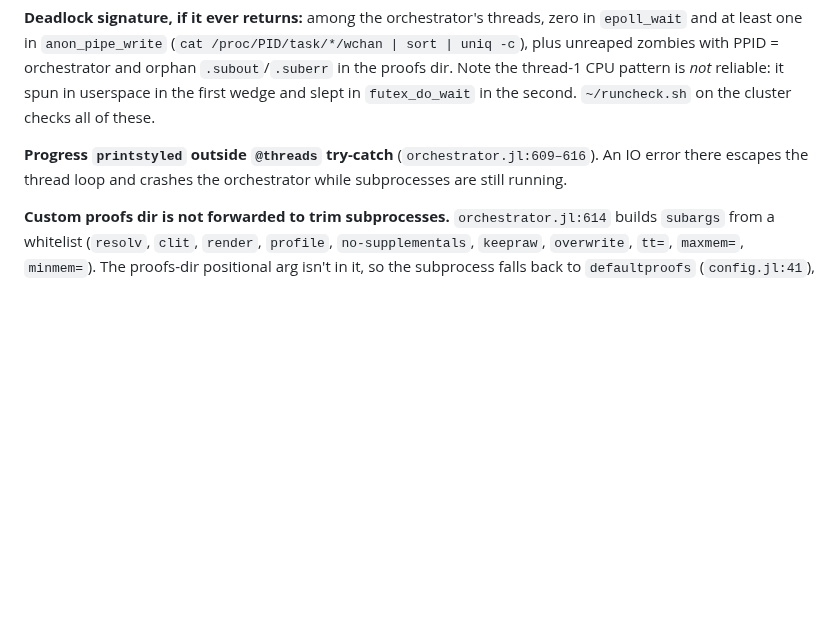
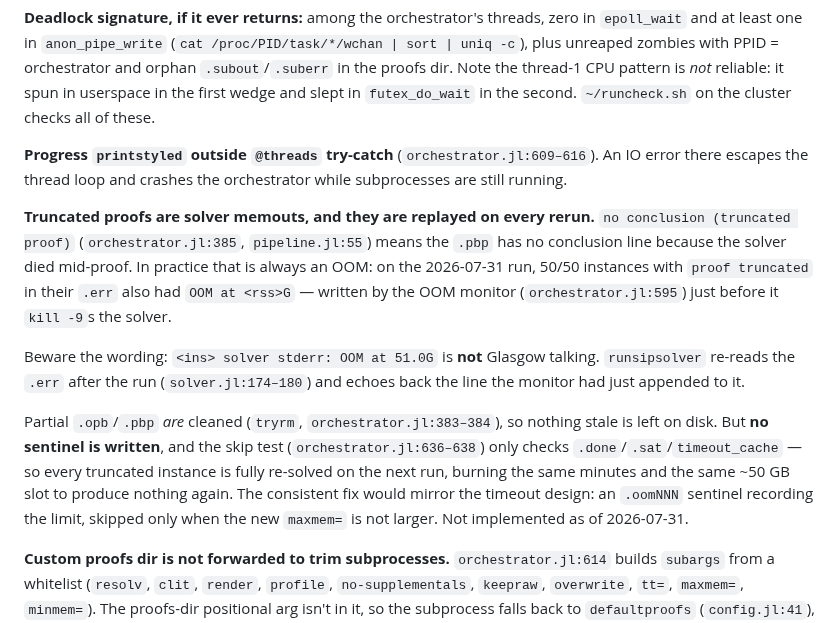
Before and after one commit to ArthurGontierPro/trimnalyser, a Markdown page: CLAUDE.md, the part around the change. GitHub-like rendering; blank space fills up the shorter version.

Commit message:
docs: truncated proofs are solver OOMs, and get no sentinel
Co-Authored-By: Claude Opus 5 <noreply@anthropic.com>

```diff
--- a/CLAUDE.md
+++ b/CLAUDE.md
@@ -162,6 +162,12 @@ Now: the `./trimnalyser` wrapper pipes `2>&1 | tee -a "$TRIMNALYSER_BASE/output.
 
 **Progress `printstyled` outside `@threads` try-catch** (`orchestrator.jl:609–616`). An IO error there escapes the thread loop and crashes the orchestrator while subprocesses are still running.
 
+**Truncated proofs are solver memouts, and they are replayed on every rerun.** `no conclusion (truncated proof)` (`orchestrator.jl:385`, `pipeline.jl:55`) means the `.pbp` has no conclusion line because the solver died mid-proof. In practice that is always an OOM: on the 2026-07-31 run, 50/50 instances with `proof truncated` in their `.err` also had `OOM at <rss>G` — written by the OOM monitor (`orchestrator.jl:595`) just before it `kill -9`s the solver.
+
+Beware the wording: `<ins> solver stderr: OOM at 51.0G` is **not** Glasgow talking. `runsipsolver` re-reads the `.err` after the run (`solver.jl:174–180`) and echoes back the line the monitor had just appended to it.
+
+Partial `.opb`/`.pbp` *are* cleaned (`tryrm`, `orchestrator.jl:383–384`), so nothing stale is left on disk. But **no sentinel is written**, and the skip test (`orchestrator.jl:636–638`) only checks `.done`/`.sat`/`timeout_cache` — so every truncated instance is fully re-solved on the next run, burning the same minutes and the same ~50 GB slot to produce nothing again. The consistent fix would mirror the timeout design: an `.oomNNN` sentinel recording the limit, skipped only when the new `maxmem=` is not larger. Not implemented as of 2026-07-31.
+
 **Custom proofs dir is not forwarded to trim subprocesses.** `orchestrator.jl:614` builds `subargs` from a whitelist (`resolv`, `clit`, `render`, `profile`, `no-supplementals`, `keepraw`, `overwrite`, `tt=`, `maxmem=`, `minmem=`). The proofs-dir positional arg isn't in it, so the subprocess falls back to `defaultproofs` (`config.jl:41`), finds no `.pbp`, and reports `no conclusion (truncated proof)` for every UNSAT instance. Deterministic, and misleading: the real `.pbp` is complete, and the `tryrm` cleanup plus the `.err` file both land in the *default* dir, so the custom dir looks untouched with no `.err` explaining it. Single-instance mode spawns no subprocess and is unaffected — so it works when tested one instance at a time. Harmless for normal runs (they use the default dir); only bites when isolating a test into a scratch directory.
 
 **OOM monitor matching logic.** Now branches on two process types (trimmer vs solver) with different instance-name extraction. Needs a registered table of `(binary_name, extractor)` pairs if more process types are added.
```
